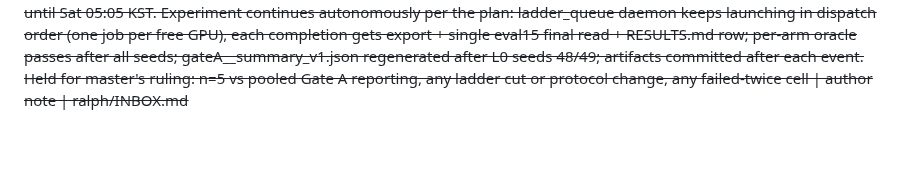
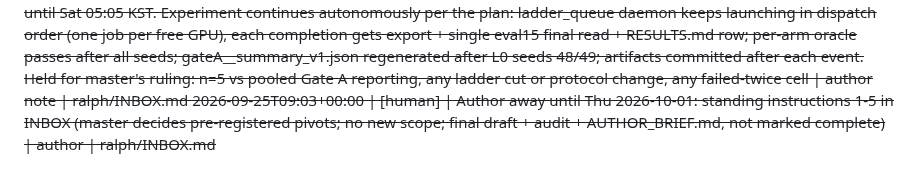
Before and after one commit to Limtriangle/paper, a Markdown page: ralph/DECISIONS.md, the part around the change. GitHub-like rendering; blank space fills up the shorter version.

```diff
--- a/ralph/DECISIONS.md
+++ b/ralph/DECISIONS.md
@@ -180,3 +180,4 @@ Gate verdicts: `GATE <name>: PASS|FAIL|PIVOT-x`. Human answers carry `[human]`.
 2026-09-25T04:16 | master | ACCEPT re-point of Gate A bindings to gateA__summary_n5_v1.json (verify-phm and audit re-run by master, below); paper text unchanged; reporting-n question still HELD in INBOX | integrity | ralph/phm-spec.json
 2026-09-25T04:17+00:00 | [human] | master always on Fable 5.1 (pauses allowed); experiment/writing on Opus 5.5; wake-up nudge at quota reset | author | ralph/INBOX.md
 2026-09-25T04:40 | experiment | Author note (INBOX): master may be paused until Sat 05:05 KST. Experiment continues autonomously per the plan: ladder_queue daemon keeps launching in dispatch order (one job per free GPU), each completion gets export + single eval15 final read + RESULTS.md row; per-arm oracle passes after all seeds; gateA__summary_v1.json regenerated after L0 seeds 48/49; artifacts committed after each event. Held for master's ruling: n=5 vs pooled Gate A reporting, any ladder cut or protocol change, any failed-twice cell | author note | ralph/INBOX.md
+2026-09-25T09:03+00:00 | [human] | Author away until Thu 2026-10-01: standing instructions 1-5 in INBOX (master decides pre-registered pivots; no new scope; final draft + audit + AUTHOR_BRIEF.md, not marked complete) | author | ralph/INBOX.md
```
Also changed, not shown: ralph/INBOX.md (+6 -0 lines).
